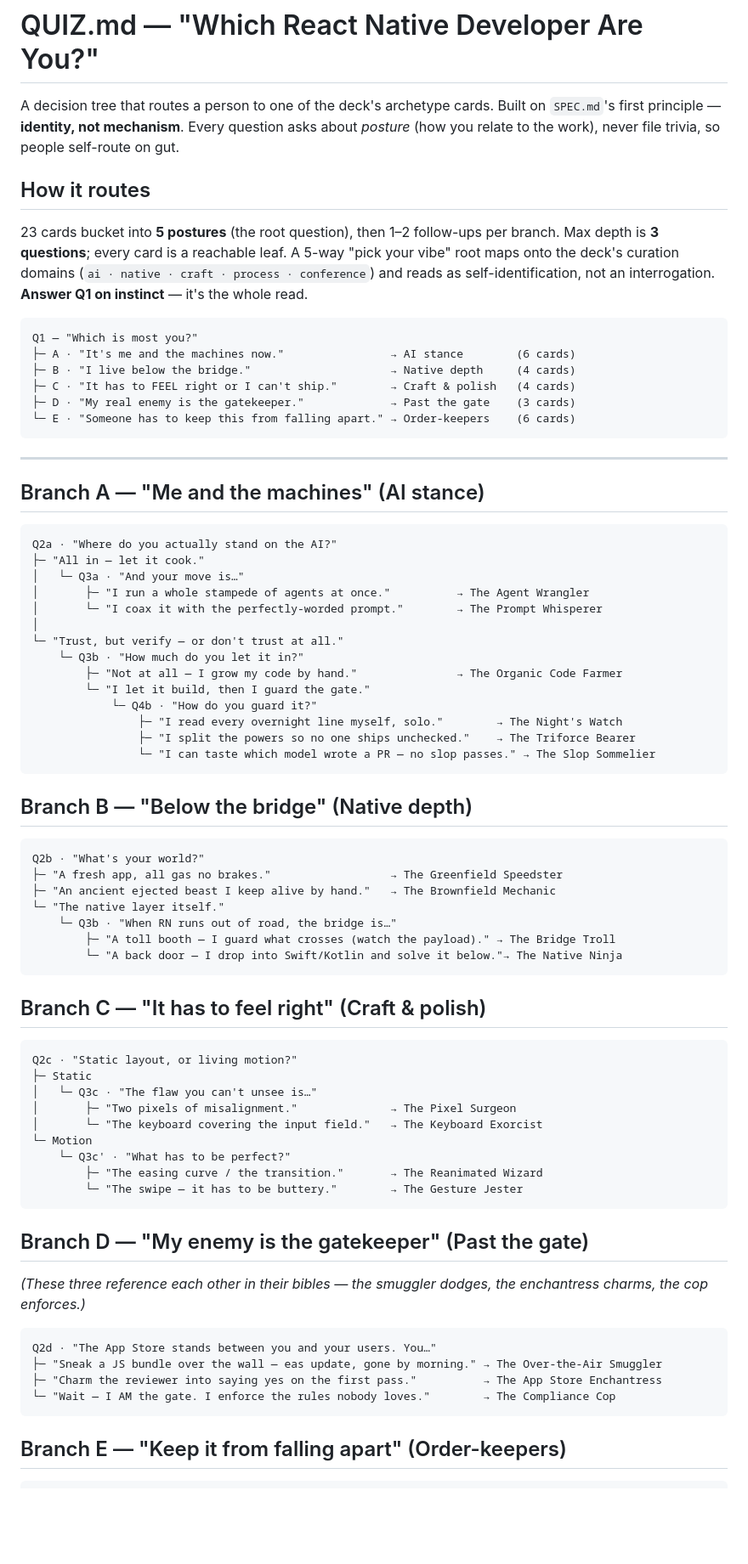
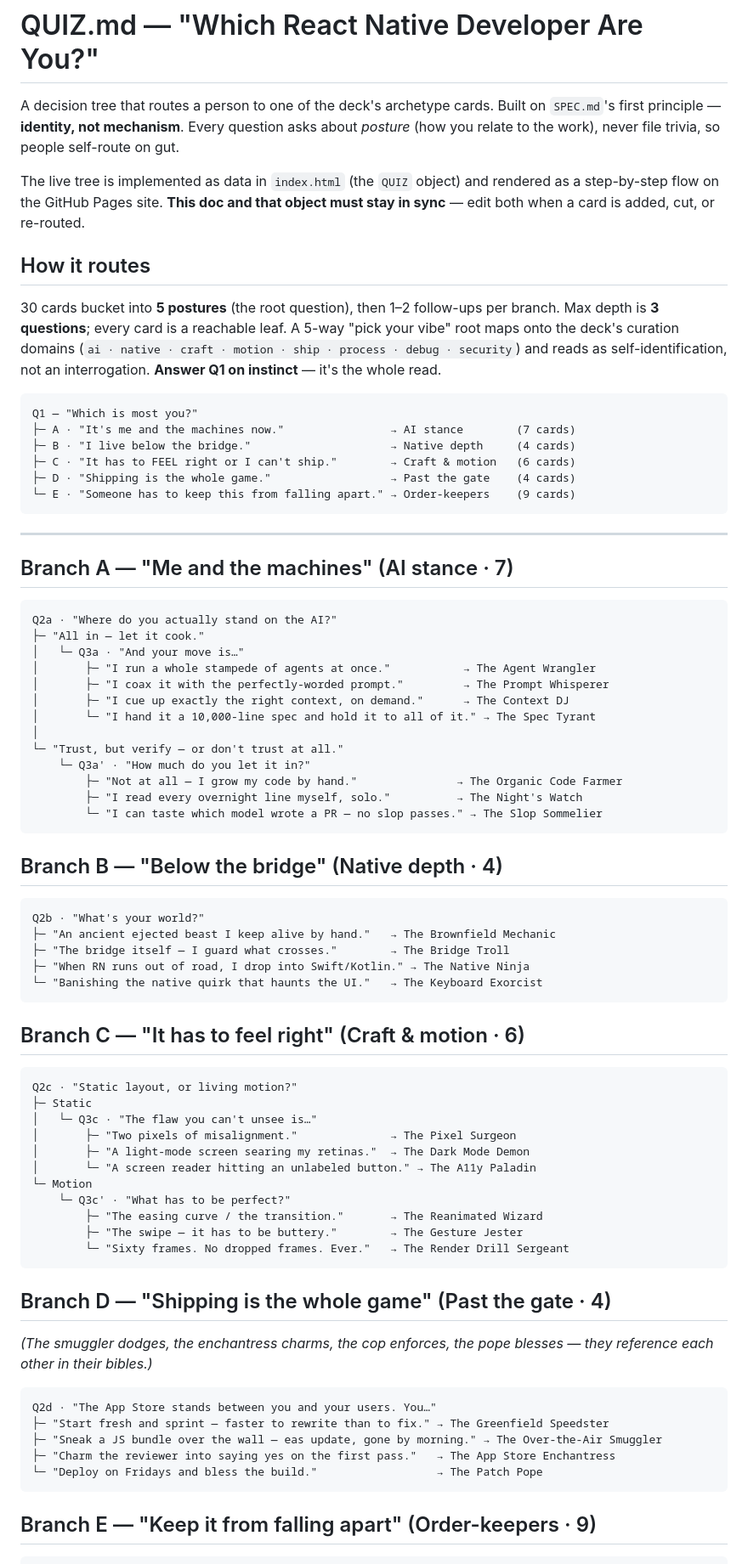
Before and after one commit to Jpoliachik/ChainReact2026Cards, a Markdown page: QUIZ.md, the part around one of its changes. Shown at 85% size. Rendered like a GitHub page; blank space fills up the shorter version.

````diff
--- a/QUIZ.md
+++ b/QUIZ.md
@@ -4,82 +4,86 @@ A decision tree that routes a person to one of the deck's archetype cards. Built
 `SPEC.md`'s first principle — **identity, not mechanism**. Every question asks about
 *posture* (how you relate to the work), never file trivia, so people self-route on gut.
 
+The live tree is implemented as data in `index.html` (the `QUIZ` object) and rendered as a
+step-by-step flow on the GitHub Pages site. **This doc and that object must stay in sync** —
+edit both when a card is added, cut, or re-routed.
+
 ## How it routes
 
-23 cards bucket into **5 postures** (the root question), then 1–2 follow-ups per branch.
-Max depth is **3 questions**; every card is a reachable leaf. A 5-way "pick your vibe"
-root maps onto the deck's curation domains (`ai · native · craft · process · conference`)
-and reads as self-identification, not an interrogation. **Answer Q1 on instinct** — it's
-the whole read.
+30 cards bucket into **5 postures** (the root question), then 1–2 follow-ups per branch.
+Max depth is **3 questions**; every card is a reachable leaf. A 5-way "pick your vibe" root
+maps onto the deck's curation domains (`ai · native · craft · motion · ship · process ·
+debug · security`) and reads as self-identification, not an interrogation. **Answer Q1 on
+instinct** — it's the whole read.
 
 ```
 Q1 — "Which is most you?"
-├─ A · "It's me and the machines now."                → AI stance        (6 cards)
+├─ A · "It's me and the machines now."                → AI stance        (7 cards)
 ├─ B · "I live below the bridge."                     → Native depth     (4 cards)
-├─ C · "It has to FEEL right or I can't ship."        → Craft & polish   (4 cards)
-├─ D · "My real enemy is the gatekeeper."             → Past the gate    (3 cards)
-└─ E · "Someone has to keep this from falling apart." → Order-keepers    (6 cards)
+├─ C · "It has to FEEL right or I can't ship."        → Craft & motion   (6 cards)
+├─ D · "Shipping is the whole game."                  → Past the gate    (4 cards)
+└─ E · "Someone has to keep this from falling apart." → Order-keepers    (9 cards)
 ```
 
 ---
 
-## Branch A — "Me and the machines" (AI stance)
+## Branch A — "Me and the machines" (AI stance · 7)
 
 ```
 Q2a · "Where do you actually stand on the AI?"
 ├─ "All in — let it cook."
 │   └─ Q3a · "And your move is…"
-│       ├─ "I run a whole stampede of agents at once."          → The Agent Wrangler
-│       └─ "I coax it with the perfectly-worded prompt."        → The Prompt Whisperer
+│       ├─ "I run a whole stampede of agents at once."           → The Agent Wrangler
+│       ├─ "I coax it with the perfectly-worded prompt."         → The Prompt Whisperer
+│       ├─ "I cue up exactly the right context, on demand."      → The Context DJ
+│       └─ "I hand it a 10,000-line spec and hold it to all of it." → The Spec Tyrant
 │
 └─ "Trust, but verify — or don't trust at all."
-    └─ Q3b · "How much do you let it in?"
+    └─ Q3a' · "How much do you let it in?"
         ├─ "Not at all — I grow my code by hand."               → The Organic Code Farmer
-        └─ "I let it build, then I guard the gate."
-            └─ Q4b · "How do you guard it?"
-                ├─ "I read every overnight line myself, solo."        → The Night's Watch
-                ├─ "I split the powers so no one ships unchecked."    → The Triforce Bearer
-                └─ "I can taste which model wrote a PR — no slop passes." → The Slop Sommelier
+        ├─ "I read every overnight line myself, solo."          → The Night's Watch
+        └─ "I can taste which model wrote a PR — no slop passes." → The Slop Sommelier
 ```
 
-## Branch B — "Below the bridge" (Native depth)
+## Branch B — "Below the bridge" (Native depth · 4)
 
 ```
 Q2b · "What's your world?"
-├─ "A fresh app, all gas no brakes."                  → The Greenfield Speedster
 ├─ "An ancient ejected beast I keep alive by hand."   → The Brownfield Mechanic
-└─ "The native layer itself."
-    └─ Q3b · "When RN runs out of road, the bridge is…"
-        ├─ "A toll booth — I guard what crosses (watch the payload)." → The Bridge Troll
-        └─ "A back door — I drop into Swift/Kotlin and solve it below."→ The Native Ninja
+├─ "The bridge itself — I guard what crosses."        → The Bridge Troll
+├─ "When RN runs out of road, I drop into Swift/Kotlin." → The Native Ninja
+└─ "Banishing the native quirk that haunts the UI."   → The Keyboard Exorcist
 ```
 
-## Branch C — "It has to feel right" (Craft & polish)
+## Branch C — "It has to feel right" (Craft & motion · 6)
 
 ```
 Q2c · "Static layout, or living motion?"
 ├─ Static
 │   └─ Q3c · "The flaw you can't unsee is…"
 │       ├─ "Two pixels of misalignment."              → The Pixel Surgeon
-│       └─ "The keyboard covering the input field."   → The Keyboard Exorcist
+│       ├─ "A light-mode screen searing my retinas."  → The Dark Mode Demon
+│       └─ "A screen reader hitting an unlabeled button." → The A11y Paladin
 └─ Motion
     └─ Q3c' · "What has to be perfect?"
         ├─ "The easing curve / the transition."       → The Reanimated Wizard
-        └─ "The swipe — it has to be buttery."        → The Gesture Jester
+        ├─ "The swipe — it has to be buttery."        → The Gesture Jester
+        └─ "Sixty frames. No dropped frames. Ever."   → The Render Drill Sergeant
 ```
 
-## Branch D — "My enemy is the gatekeeper" (Past the gate)
+## Branch D — "Shipping is the whole game" (Past the gate · 4)
 
-*(These three reference each other in their bibles — the smuggler dodges, the enchantress
-charms, the cop enforces.)*
+*(The smuggler dodges, the enchantress charms, the cop enforces, the pope blesses —
+they reference each other in their bibles.)*
 
 ```
 Q2d · "The App Store stands between you and your users. You…"
+├─ "Start fresh and sprint — faster to rewrite than to fix." → The Greenfield Speedster
 ├─ "Sneak a JS bundle over the wall — eas update, gone by morning." → The Over-the-Air Smuggler
-├─ "Charm the reviewer into saying yes on the first pass."          → The App Store Enchantress
-└─ "Wait — I AM the gate. I enforce the rules nobody loves."        → The Compliance Cop
+├─ "Charm the reviewer into saying yes on the first pass."   → The App Store Enchantress
+└─ "Deploy on Fridays and bless the build."                  → The Patch Pope
 ```
 
-## Branch E — "Keep it from falling apart" (Order-keepers)
+## Branch E — "Keep it from falling apart" (Order-keepers · 9)
 
 ```
````
Also changed, not shown: other parts of QUIZ.md (+27 -21 lines).
